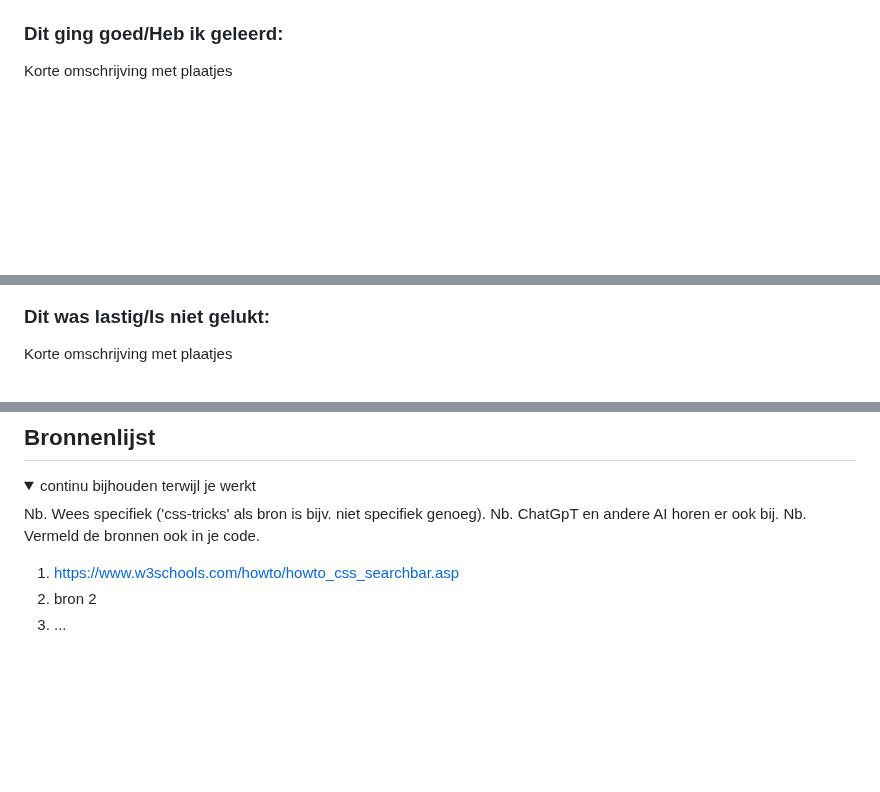
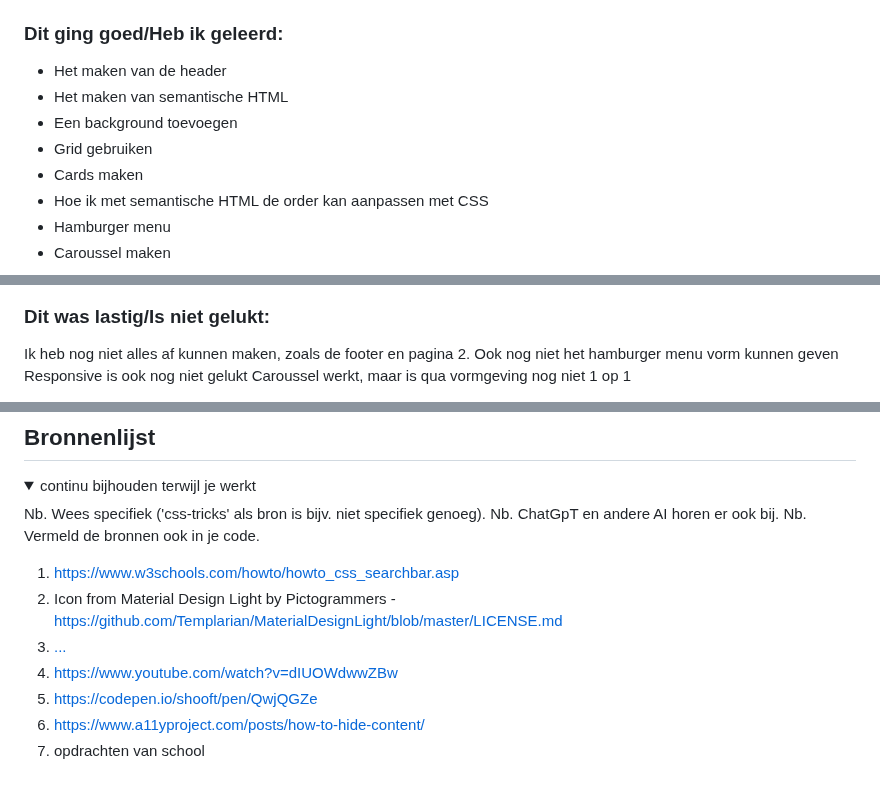
Before and after one commit to floorhuirne/FED, a Markdown page: README.md, 3 parts joined by grey strips. GitHub-like rendering; folded sections open; blank space fills up the shorter version.

```diff
--- a/README.md
+++ b/README.md
@@ -231,5 +233,12 @@ dark modus, increase contrast en reduce motion, werkte niet. Dus hier zou ik nog
 
 
   ### Dit ging goed/Heb ik geleerd:
-  Korte omschrijving met plaatjes
+  * Het maken van de header
+  * Het maken van semantische HTML
+  * Een background toevoegen
+  * Grid gebruiken
+  * Cards maken
+  * Hoe ik met semantische HTML de order kan aanpassen met CSS
+  * Hamburger menu
+  * Caroussel maken
 
@@ -237,5 +246,8 @@ dark modus, increase contrast en reduce motion, werkte niet. Dus hier zou ik nog
 
 
   ### Dit was lastig/Is niet gelukt:
-  Korte omschrijving met plaatjes
+  Ik heb nog niet alles af kunnen maken, zoals de footer en pagina 2.
+  Ook nog niet het hamburger menu vorm kunnen geven
+  Responsive is ook nog niet gelukt
+  Caroussel werkt, maar is qua vormgeving nog niet 1 op 1
 
@@ -256,7 +267,11 @@ dark modus, increase contrast en reduce motion, werkte niet. Dus hier zou ik nog
   Nb. Vermeld de bronnen ook in je code.
 
   1. https://www.w3schools.com/howto/howto_css_searchbar.asp
-  2. bron 2
-  3. ...
+  2. Icon from Material Design Light by Pictogrammers - https://github.com/Templarian/MaterialDesignLight/blob/master/LICENSE.md
+  3. [...](https://developer.mozilla.org/en-US/docs/Web/CSS/Layout_cookbook/Card )
+  4. https://www.youtube.com/watch?v=dIUOWdwwZBw
+  5. https://codepen.io/shooft/pen/QwjQGZe
+  6. https://www.a11yproject.com/posts/how-to-hide-content/
+  7. opdrachten van school
 
 </details>
```
Also changed, not shown: other parts of README.md (+4 -3 lines).
